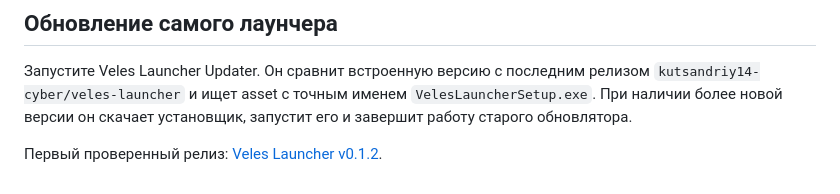
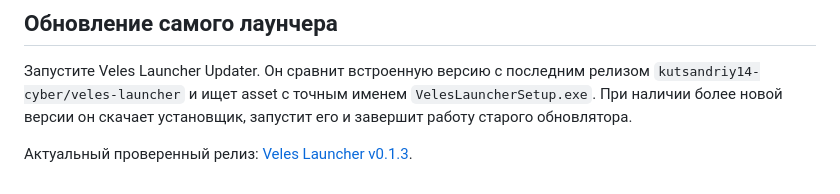
Before and after one commit to kutsandriy14-cyber/veles-launcher, a Markdown page: SETUP.md, the part around the change. GitHub-like rendering.

```diff
--- a/SETUP.md
+++ b/SETUP.md
@@ -18,4 +18,4 @@
 
 Запустите Veles Launcher Updater. Он сравнит встроенную версию с последним релизом `kutsandriy14-cyber/veles-launcher` и ищет asset с точным именем `VelesLauncherSetup.exe`. При наличии более новой версии он скачает установщик, запустит его и завершит работу старого обновлятора.
 
-Первый проверенный релиз: [Veles Launcher v0.1.2](https://github.com/kutsandriy14-cyber/veles-launcher/releases/tag/v0.1.2).
+Актуальный проверенный релиз: [Veles Launcher v0.1.3](https://github.com/kutsandriy14-cyber/veles-launcher/releases/tag/v0.1.3).
```
Also changed, not shown: VERIFICATION.md (+1 -1 lines).
